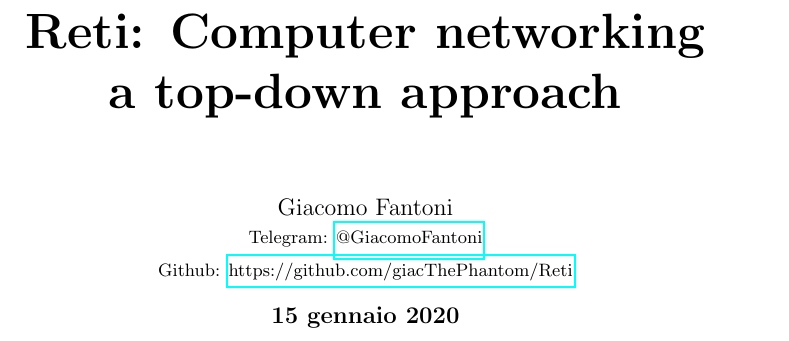
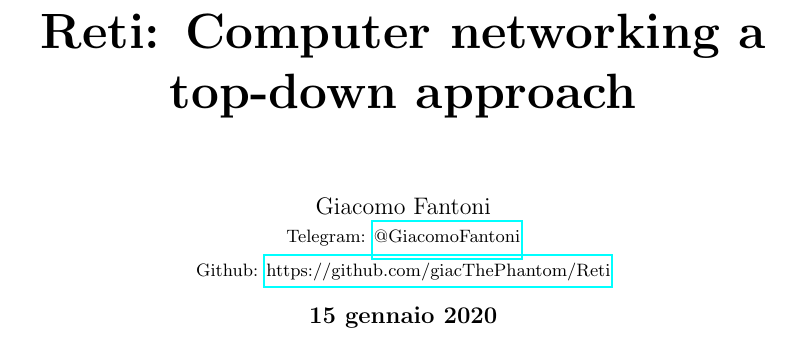
Before and after one commit to giacThePhantom/Reti, a LaTeX book (Principal.tex, which reads prefix.tex): part of page 1 of 102 before the commit and part of page 1 of 84 after it, cut so that both start at the same text. Compiled offline with pdfLaTeX.

Commit message:
Update prefix.tex

```diff
--- a/prefix.tex
+++ b/prefix.tex
@@ -1,4 +1,5 @@
-\documentclass{book}
+\documentclass[oneside]{book}
+\usepackage[a4paper, total={6in, 8in}]{geometry}
 \usepackage[italian]{babel}
 \usepackage[utf8]{inputenc}
 \usepackage{amsmath}
```
